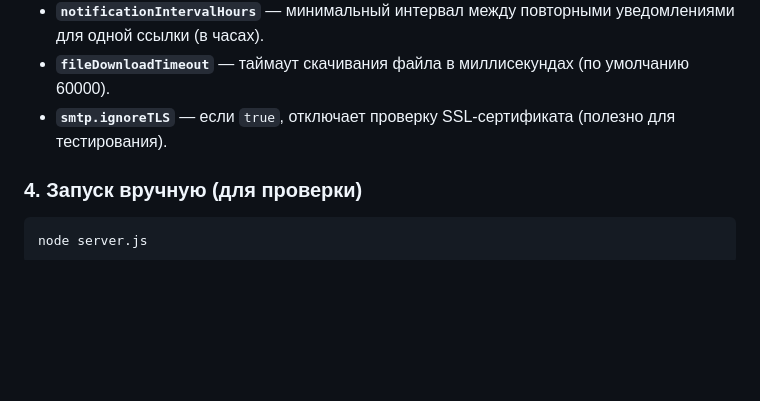
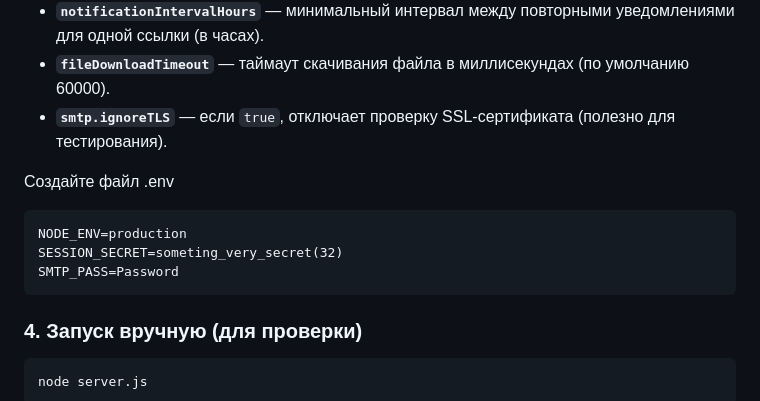
Before and after one commit to NoIDXMV6/Redirect_Manager, a Markdown page: README.md, the part around the change. Rendered like a GitHub page; blank space fills up the shorter version.

````diff
--- a/README.md
+++ b/README.md
@@ -187,6 +187,13 @@ npm install
 - **`fileDownloadTimeout`** — таймаут скачивания файла в миллисекундах (по умолчанию 60000).
 - **`smtp.ignoreTLS`** — если `true`, отключает проверку SSL-сертификата (полезно для тестирования).
 
+Создайте файл .env
+```text
+NODE_ENV=production
+SESSION_SECRET=someting_very_secret(32)
+SMTP_PASS=Password
+```
+
 ### 4. Запуск вручную (для проверки)
 ```
 node server.js
````
